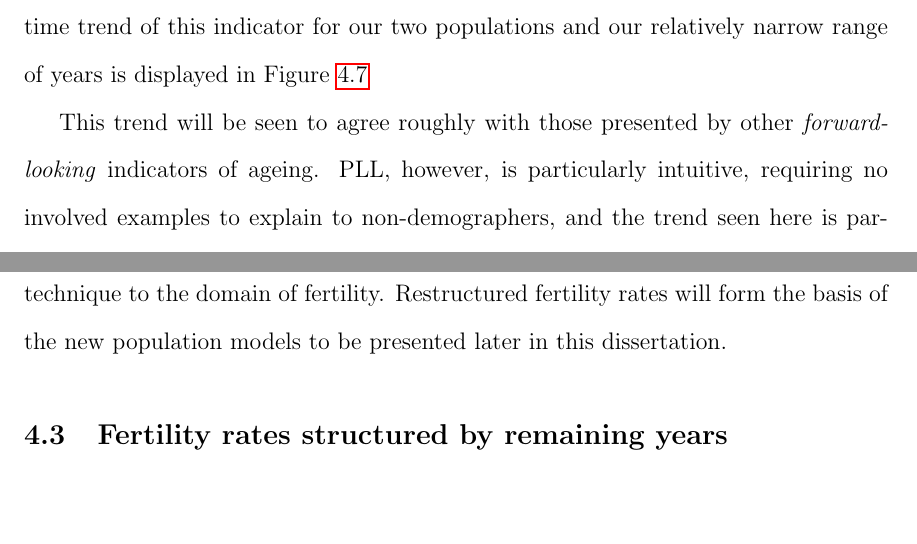
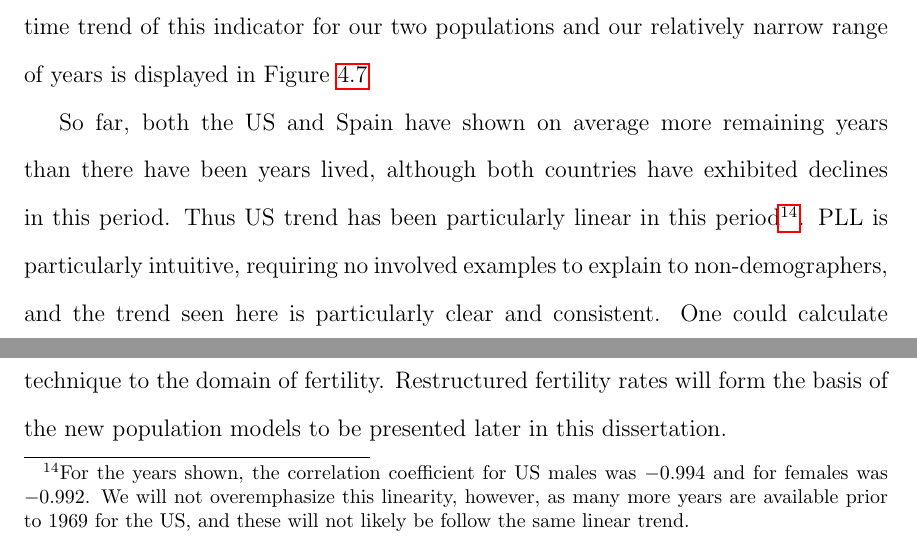
Before and after one commit to timriffe/TwoSex, a LaTeX thesis (latex/thesisMain.tex, which reads latex/sections/NewPerspectiveonAge/exStructureAgeing.tex): two parts of page 91 of 183 before the commit and two parts of page 91 of 184 after it, joined at a grey line, cut so that both start at the same text. Compiled offline with pdfLaTeX.

Commit message:
flipped interpretation. PLL- proportion of life left instead of lived

```diff
--- a/latex/sections/NewPerspectiveonAge/exStructureAgeing.tex
+++ b/latex/sections/NewPerspectiveonAge/exStructureAgeing.tex
@@ -71,7 +71,11 @@ relatively narrow range of years is displayed in Figure~\ref{fig:PLL}
       \label{fig:PLL}
 \end{figure}
 
-This trend will be seen to agree roughly with those presented by other
-\textit{forward-looking} indicators of ageing. PLL, however, is particularly
-intuitive, requiring no involved examples to explain to non-demographers, and
-the trend seen here is particularly clear and consistent. One could
+So far, both the US and Spain have shown on average more remaining years than
+there have been years lived, although both countries have exhibited declines in
+this period. Thus US trend has been particularly linear in this
+period\footnote{For the years shown, the correlation coefficient for US males
+was $-0.994$ and for females was $-0.992$. We will not overemphasize this
+linearity, however, as many more years are available prior to 1969 for the US,
+and these will not likely be follow the same linear trend.}. PLL is particularly
+intuitive, requiring no involved examples to explain to non-demographers, and the trend seen here is particularly clear and consistent. One could calculate PLL in like manner for particular ages, age-ranges, or remaining-years classes. This indicator will surely yield much lower levels if improvements are accounted for as discussed in Section~\ref{sec:eximprov}, and uncertainty may be introduced using the monte-carlo strategy outlined in Section~\ref{sec:structuncertainty}
```
Also changed, not shown: latex/sections/NewPerspectiveonAge/exStructureAgeing.tex (16 more changed lines), 1 other file.
